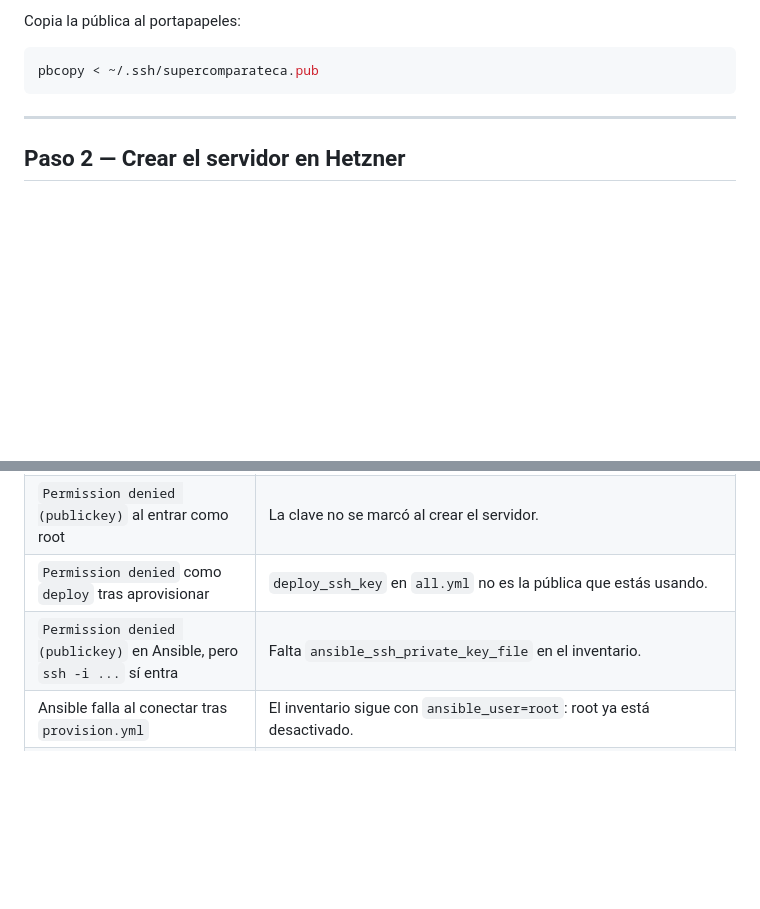
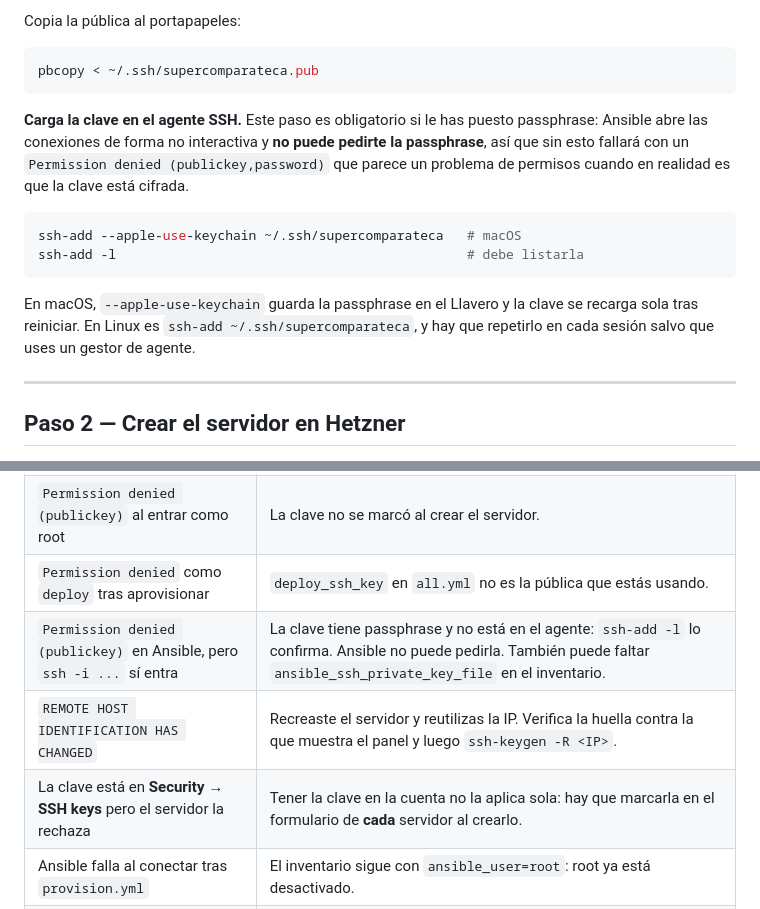
Before and after one commit to NonoK32/supercomparateca, a Markdown page: Docs/runbook-produccion.md, 2 parts joined by grey strips. Rendered like a GitHub page; blank space fills up the shorter version.

Commit message:
docs(infra): cargar la clave en el agente SSH antes de lanzar Ansible
Si la clave privada tiene passphrase (el runbook la recomienda), Ansible no
puede pedirla: abre la conexion de forma no interactiva y falla con un
"Permission denied (publickey,password)" que parece un problema de permisos.
Hay que hacer ssh-add primero.

Anade tambien a la tabla de fallos el cambio de host key al recrear el
servidor y el matiz de que tener la clave en Security no la asigna sola a
cada servidor nuevo.

Co-Authored-By: Claude Opus 4.8 <noreply@anthropic.com>

````diff
--- a/Docs/runbook-produccion.md
+++ b/Docs/runbook-produccion.md
@@ -54,6 +54,21 @@ Copia la pública al portapapeles:
 ```bash
 pbcopy < ~/.ssh/supercomparateca.pub
 ```
+
+**Carga la clave en el agente SSH.** Este paso es obligatorio si le has puesto
+passphrase: Ansible abre las conexiones de forma no interactiva y **no puede
+pedirte la passphrase**, así que sin esto fallará con un
+`Permission denied (publickey,password)` que parece un problema de permisos
+cuando en realidad es que la clave está cifrada.
+
+```bash
+ssh-add --apple-use-keychain ~/.ssh/supercomparateca   # macOS
+ssh-add -l                                             # debe listarla
+```
+
+En macOS, `--apple-use-keychain` guarda la passphrase en el Llavero y la clave
+se recarga sola tras reiniciar. En Linux es `ssh-add ~/.ssh/supercomparateca`,
+y hay que repetirlo en cada sesión salvo que uses un gestor de agente.
 
 ---
 
@@ -289,7 +304,9 @@ espera y repite; no toques nada más.
 | El tipo de servidor aparece como no disponible | Capacidad agotada en esa ubicación. Prueba otra (Núremberg, Helsinki) o la serie **CPX** (AMD, también x86). **Nunca la serie CAX**: es ARM y el rol de Docker fija `arch=amd64`. |
 | `Permission denied (publickey)` al entrar como root | La clave no se marcó al crear el servidor. |
 | `Permission denied` como `deploy` tras aprovisionar | `deploy_ssh_key` en `all.yml` no es la pública que estás usando. |
-| `Permission denied (publickey)` en Ansible, pero `ssh -i ...` sí entra | Falta `ansible_ssh_private_key_file` en el inventario. |
+| `Permission denied (publickey)` en Ansible, pero `ssh -i ...` sí entra | La clave tiene passphrase y no está en el agente: `ssh-add -l` lo confirma. Ansible no puede pedirla. También puede faltar `ansible_ssh_private_key_file` en el inventario. |
+| `REMOTE HOST IDENTIFICATION HAS CHANGED` | Recreaste el servidor y reutilizas la IP. Verifica la huella contra la que muestra el panel y luego `ssh-keygen -R <IP>`. |
+| La clave está en **Security → SSH keys** pero el servidor la rechaza | Tener la clave en la cuenta no la aplica sola: hay que marcarla en el formulario de **cada** servidor al crearlo. |
 | Ansible falla al conectar tras `provision.yml` | El inventario sigue con `ansible_user=root`: root ya está desactivado. |
 | El dominio no resuelve tras horas | Registro A en el sitio equivocado, o el dominio usa los nameservers de otro proveedor. |
 | `verificar-dns.sh` da una IP antigua | Caché DNS. El script consulta a 1.1.1.1 justo para evitarlo; espera al TTL. |
````
